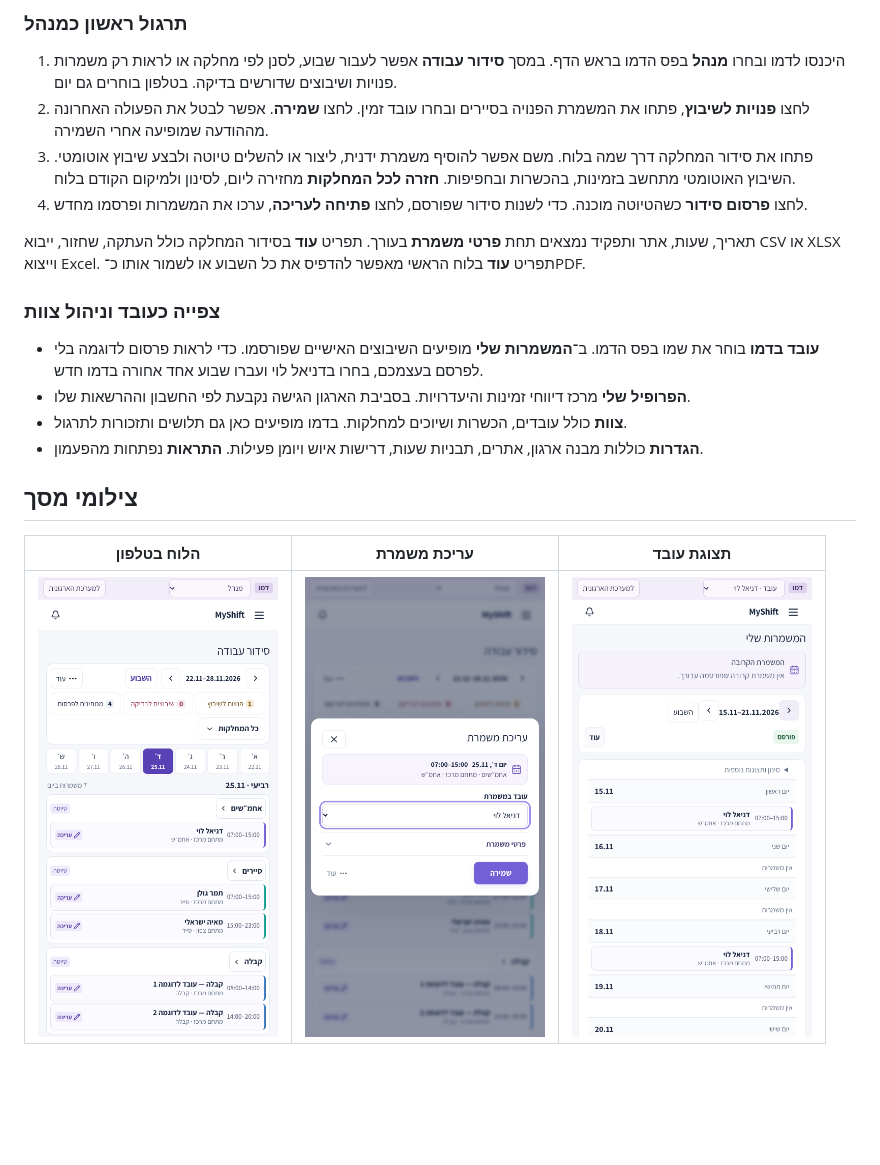
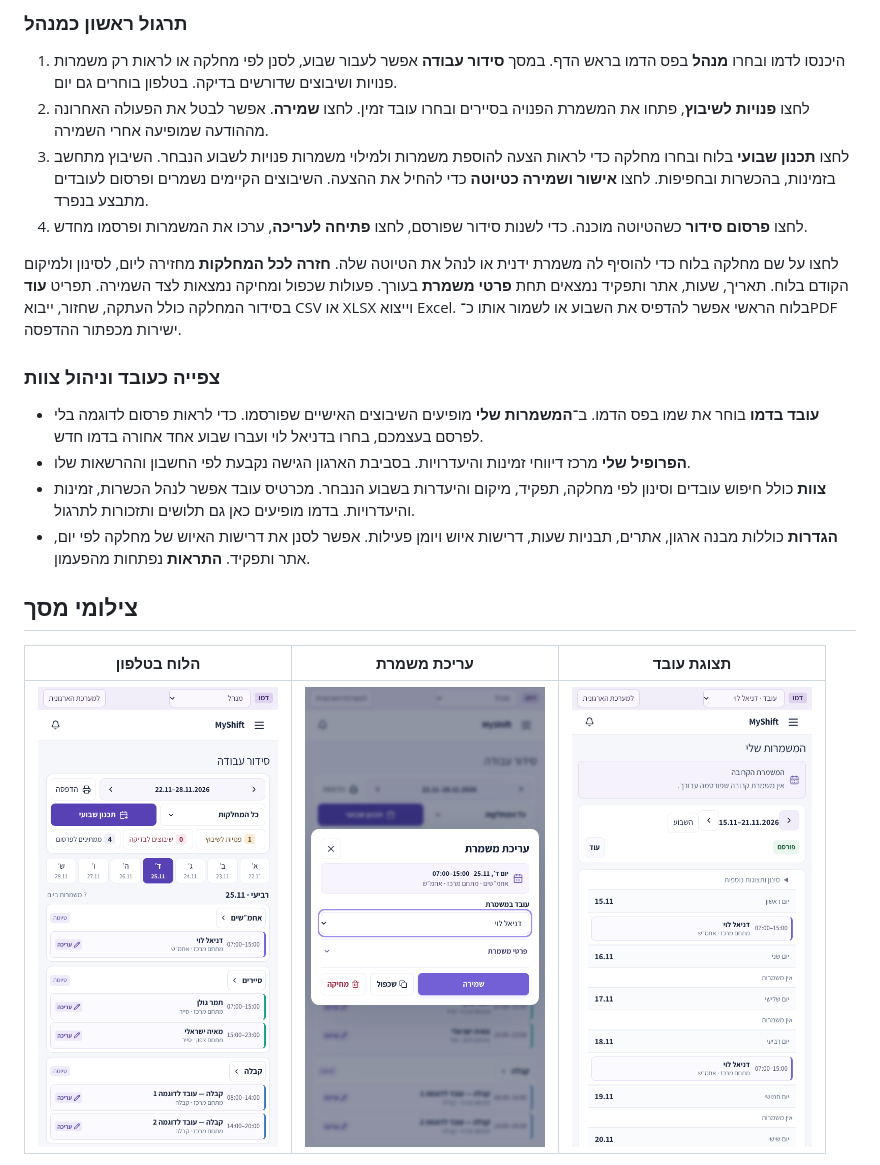
Before and after one commit to Benjamin-1Fisher/MyShift, a Markdown page: README.md, the part around one of its changes. Rendered like a GitHub page; pictures changed too: docs/screenshots/roster-mobile.png, docs/screenshots/shift-editor-mobile.png; blank space fills up the shorter version.

Commit message:
Document weekly planning and refresh workspace screenshots

```diff
--- a/README.md
+++ b/README.md
@@ -36,17 +36,17 @@ npm run dev
 
 1. היכנסו לדמו ובחרו **מנהל** בפס הדמו בראש הדף. במסך **סידור עבודה** אפשר לעבור שבוע, לסנן לפי מחלקה או לראות רק משמרות פנויות ושיבוצים שדורשים בדיקה. בטלפון בוחרים גם יום.
 2. לחצו **פנויות לשיבוץ**, פתחו את המשמרת הפנויה בסיירים ובחרו עובד זמין. לחצו **שמירה**. אפשר לבטל את הפעולה האחרונה מההודעה שמופיעה אחרי השמירה.
-3. פתחו את סידור המחלקה דרך שמה בלוח. משם אפשר להוסיף משמרת ידנית, ליצור או להשלים טיוטה ולבצע שיבוץ אוטומטי. השיבוץ האוטומטי מתחשב בזמינות, בהכשרות ובחפיפות. **חזרה לכל המחלקות** מחזירה ליום, לסינון ולמיקום הקודם בלוח.
+3. לחצו **תכנון שבועי** בלוח ובחרו מחלקה כדי לראות הצעה להוספת משמרות ולמילוי משמרות פנויות לשבוע הנבחר. השיבוץ מתחשב בזמינות, בהכשרות ובחפיפות. לחצו **אישור ושמירה כטיוטה** כדי להחיל את ההצעה. השיבוצים הקיימים נשמרים ופרסום לעובדים מתבצע בנפרד.
 4. לחצו **פרסום סידור** כשהטיוטה מוכנה. כדי לשנות סידור שפורסם, לחצו **פתיחה לעריכה**, ערכו את המשמרות ופרסמו מחדש.
 
-תאריך, שעות, אתר ותפקיד נמצאים תחת **פרטי משמרת** בעורך. תפריט **עוד** בסידור המחלקה כולל העתקה, שחזור, ייבוא CSV או XLSX וייצוא Excel. תפריט **עוד** בלוח הראשי מאפשר להדפיס את כל השבוע או לשמור אותו כ־PDF.
+לחצו על שם מחלקה בלוח כדי להוסיף לה משמרת ידנית או לנהל את הטיוטה שלה. **חזרה לכל המחלקות** מחזירה ליום, לסינון ולמיקום הקודם בלוח. תאריך, שעות, אתר ותפקיד נמצאים תחת **פרטי משמרת** בעורך. פעולות שכפול ומחיקה נמצאות לצד השמירה. תפריט **עוד** בסידור המחלקה כולל העתקה, שחזור, ייבוא CSV או XLSX וייצוא Excel. בלוח הראשי אפשר להדפיס את השבוע או לשמור אותו כ־PDF ישירות מכפתור ההדפסה.
 
 ### צפייה כעובד וניהול צוות
 
 - **עובד בדמו** בוחר את שמו בפס הדמו. ב־**המשמרות שלי** מופיעים השיבוצים האישיים שפורסמו. כדי לראות פרסום לדוגמה בלי לפרסם בעצמכם, בחרו בדניאל לוי ועברו שבוע אחד אחורה בדמו חדש.
 - **הפרופיל שלי** מרכז דיווחי זמינות והיעדרויות. בסביבת הארגון הגישה נקבעת לפי החשבון וההרשאות שלו.
-- **צוות** כולל עובדים, הכשרות ושיוכים למחלקות. בדמו מופיעים כאן גם תלושים ותזכורות לתרגול.
-- **הגדרות** כוללות מבנה ארגון, אתרים, תבניות שעות, דרישות איוש ויומן פעילות. **התראות** נפתחות מהפעמון.
+- **צוות** כולל חיפוש עובדים וסינון לפי מחלקה, תפקיד, מיקום והיעדרות בשבוע הנבחר. מכרטיס עובד אפשר לנהל הכשרות, זמינות והיעדרויות. בדמו מופיעים כאן גם תלושים ותזכורות לתרגול.
+- **הגדרות** כוללות מבנה ארגון, אתרים, תבניות שעות, דרישות איוש ויומן פעילות. אפשר לסנן את דרישות האיוש של מחלקה לפי יום, אתר ותפקיד. **התראות** נפתחות מהפעמון.
 
 <a id="screenshots"></a>
 
```
Also changed, not shown: other parts of README.md (+1 -1 lines), docs/screenshots/roster.png, docs/screenshots/settings-mobile.png (added), docs/screenshots/team-mobile.png (added).
